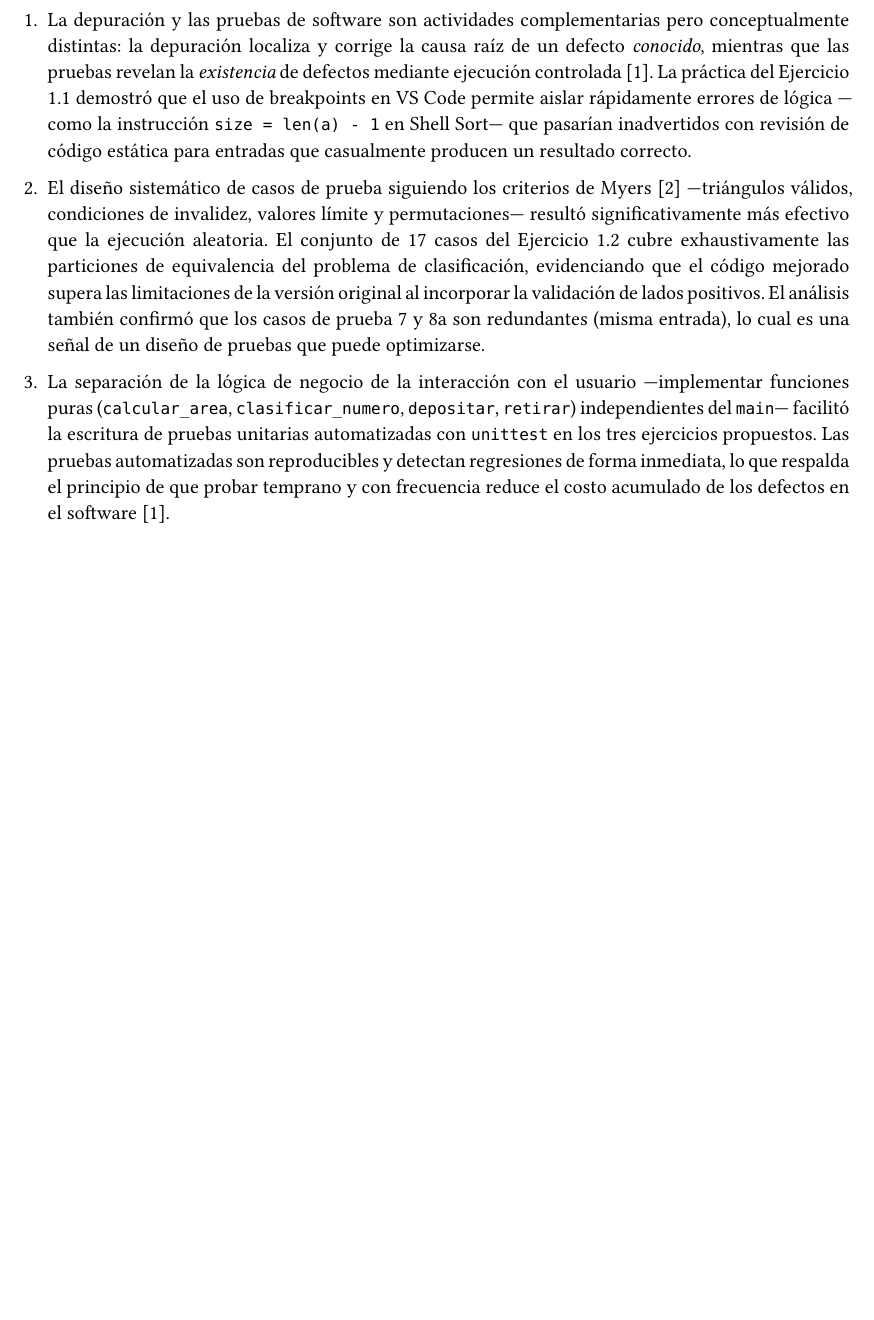
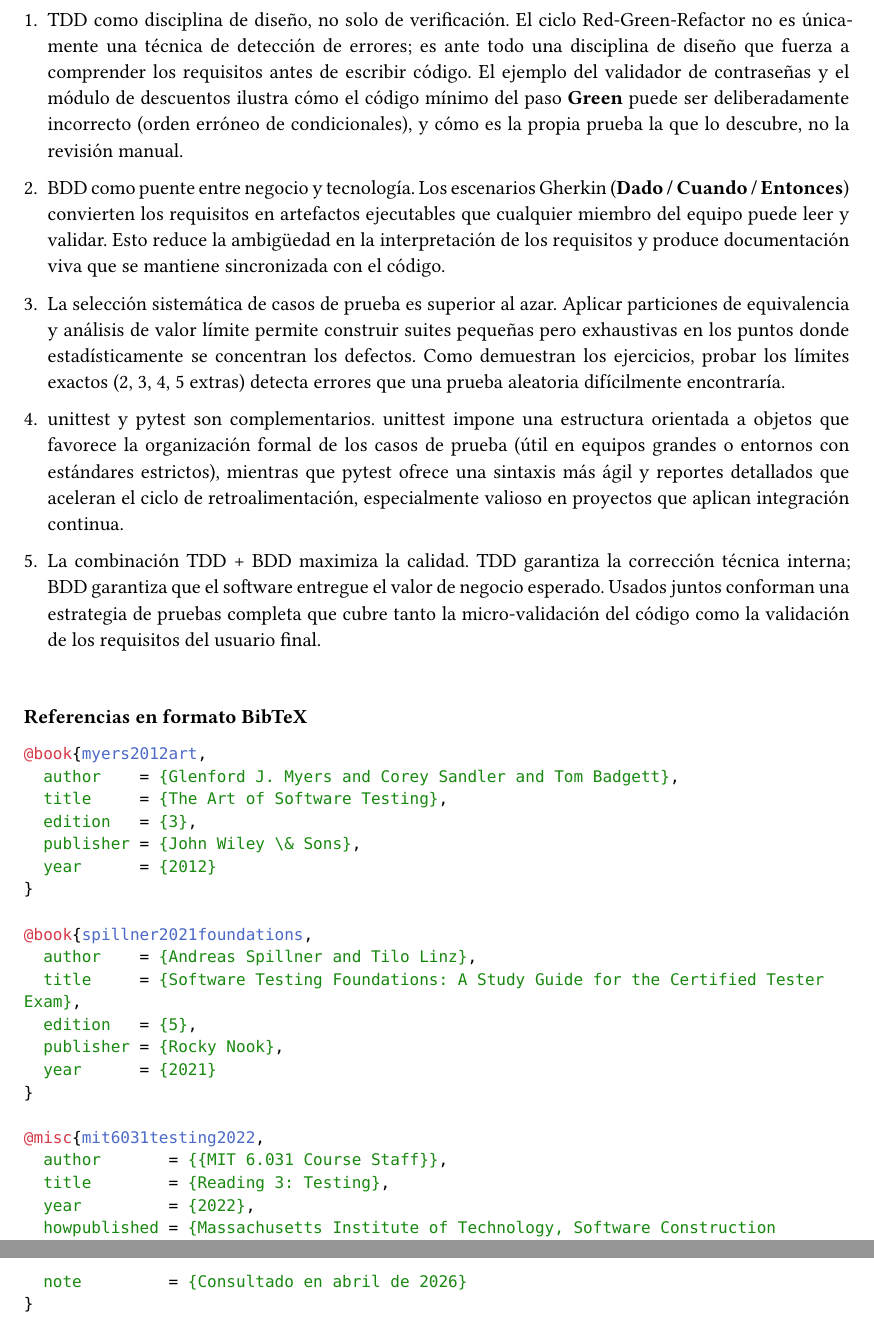
Before and after one commit to unsa-semester-2026-A/pru_soft_lab, a Typst document (02/laboratorio/content/3_conclusiones.typ): part of the page before the commit and two parts of pages 1 and 2 of 2 after it, the two joined at a grey line, cut at the place of the change, the shorter picture padded with empty space. Compiled offline with Typst 0.15.

Commit message:
Finalize Exercise 3, Questionnaire and Conclusions with correct content

````diff
--- a/02/laboratorio/content/3_conclusiones.typ
+++ b/02/laboratorio/content/3_conclusiones.typ
@@ -1,8 +1,42 @@
 #set par(justify: true)
 #set enum(numbering: "1.")
 
-+ La depuración y las pruebas de software son actividades complementarias pero conceptualmente distintas: la depuración localiza y corrige la causa raíz de un defecto _conocido_, mientras que las pruebas revelan la _existencia_ de defectos mediante ejecución controlada [1]. La práctica del Ejercicio 1.1 demostró que el uso de breakpoints en VS Code permite aislar rápidamente errores de lógica —como la instrucción `size = len(a) - 1` en Shell Sort— que pasarían inadvertidos con revisión de código estática para entradas que casualmente producen un resultado correcto.
++ **TDD como disciplina de diseño, no solo de verificación.** El ciclo Red-Green-Refactor no es únicamente una técnica de detección de errores; es ante todo una disciplina de diseño que fuerza a comprender los requisitos antes de escribir código. El ejemplo del validador de contraseñas y el módulo de descuentos ilustra cómo el código mínimo del paso *Green* puede ser deliberadamente incorrecto (orden erróneo de condicionales), y cómo es la propia prueba la que lo descubre, no la revisión manual.
 
-+ El diseño sistemático de casos de prueba siguiendo los criterios de Myers [2] —triángulos válidos, condiciones de invalidez, valores límite y permutaciones— resultó significativamente más efectivo que la ejecución aleatoria. El conjunto de 17 casos del Ejercicio 1.2 cubre exhaustivamente las particiones de equivalencia del problema de clasificación, evidenciando que el código mejorado supera las limitaciones de la versión original al incorporar la validación de lados positivos. El análisis también confirmó que los casos de prueba 7 y 8a son redundantes (misma entrada), lo cual es una señal de un diseño de pruebas que puede optimizarse.
++ **BDD como puente entre negocio y tecnología.** Los escenarios Gherkin (*Dado / Cuando / Entonces*) convierten los requisitos en artefactos ejecutables que cualquier miembro del equipo puede leer y validar. Esto reduce la ambigüedad en la interpretación de los requisitos y produce documentación viva que se mantiene sincronizada con el código.
 
-+ La separación de la lógica de negocio de la interacción con el usuario —implementar funciones puras (`calcular_area`, `clasificar_numero`, `depositar`, `retirar`) independientes del `main`— facilitó la escritura de pruebas unitarias automatizadas con `unittest` en los tres ejercicios propuestos. Las pruebas automatizadas son reproducibles y detectan regresiones de forma inmediata, lo que respalda el principio de que probar temprano y con frecuencia reduce el costo acumulado de los defectos en el software [1].
++ **La selección sistemática de casos de prueba es superior al azar.** Aplicar particiones de equivalencia y análisis de valor límite permite construir suites pequeñas pero exhaustivas en los puntos donde estadísticamente se concentran los defectos. Como demuestran los ejercicios, probar los límites exactos (2, 3, 4, 5 extras) detecta errores que una prueba aleatoria difícilmente encontraría.
+
++ **unittest y pytest son complementarios.** unittest impone una estructura orientada a objetos que favorece la organización formal de los casos de prueba (útil en equipos grandes o entornos con estándares estrictos), mientras que pytest ofrece una sintaxis más ágil y reportes detallados que aceleran el ciclo de retroalimentación, especialmente valioso en proyectos que aplican integración continua.
+
++ **La combinación TDD + BDD maximiza la calidad.** TDD garantiza la corrección técnica interna; BDD garantiza que el software entregue el valor de negocio esperado. Usados juntos conforman una estrategia de pruebas completa que cubre tanto la micro-validación del código como la validación de los requisitos del usuario final.
+
+#v(2em)
+*Referencias en formato BibTeX*
+
+```bibtex
+@book{myers2012art,
+  author    = {Glenford J. Myers and Corey Sandler and Tom Badgett},
+  title     = {The Art of Software Testing},
+  edition   = {3},
+  publisher = {John Wiley \& Sons},
+  year      = {2012}
+}
+
+@book{spillner2021foundations,
+  author    = {Andreas Spillner and Tilo Linz},
+  title     = {Software Testing Foundations: A Study Guide for the Certified Tester Exam},
+  edition   = {5},
+  publisher = {Rocky Nook},
+  year      = {2021}
+}
+
+@misc{mit6031testing2022,
+  author       = {{MIT 6.031 Course Staff}},
+  title        = {Reading 3: Testing},
+  year         = {2022},
+  howpublished = {Massachusetts Institute of Technology, Software Construction (6.031)},
+  url          = {https://web.mit.edu/6.031/www/sp22/classes/03-testing/},
+  note         = {Consultado en abril de 2026}
+}
+```
````
Also changed, not shown: 02/laboratorio/content/1_ejercicio3_leonardo.typ (+3 -0 lines), 02/laboratorio/content/2_cuestionario.typ (+10 -15 lines), 1 other file.
